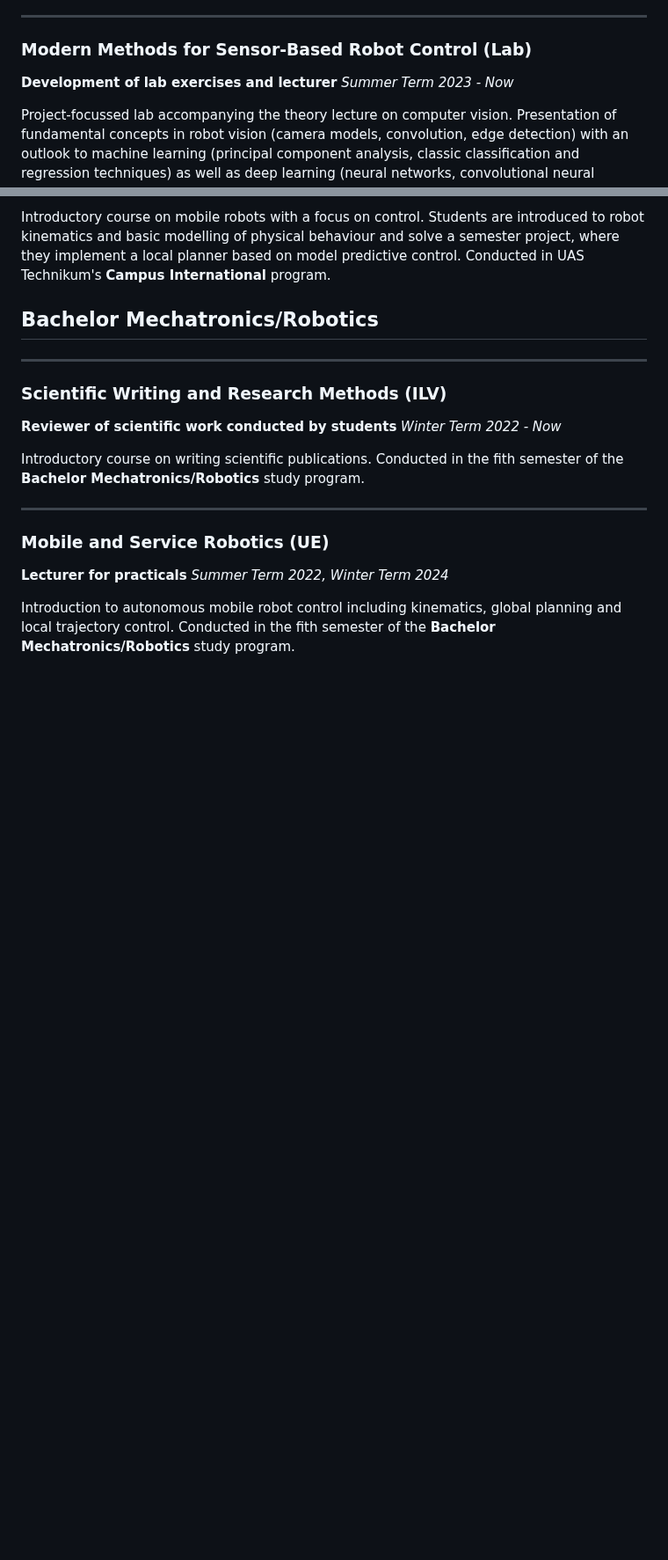
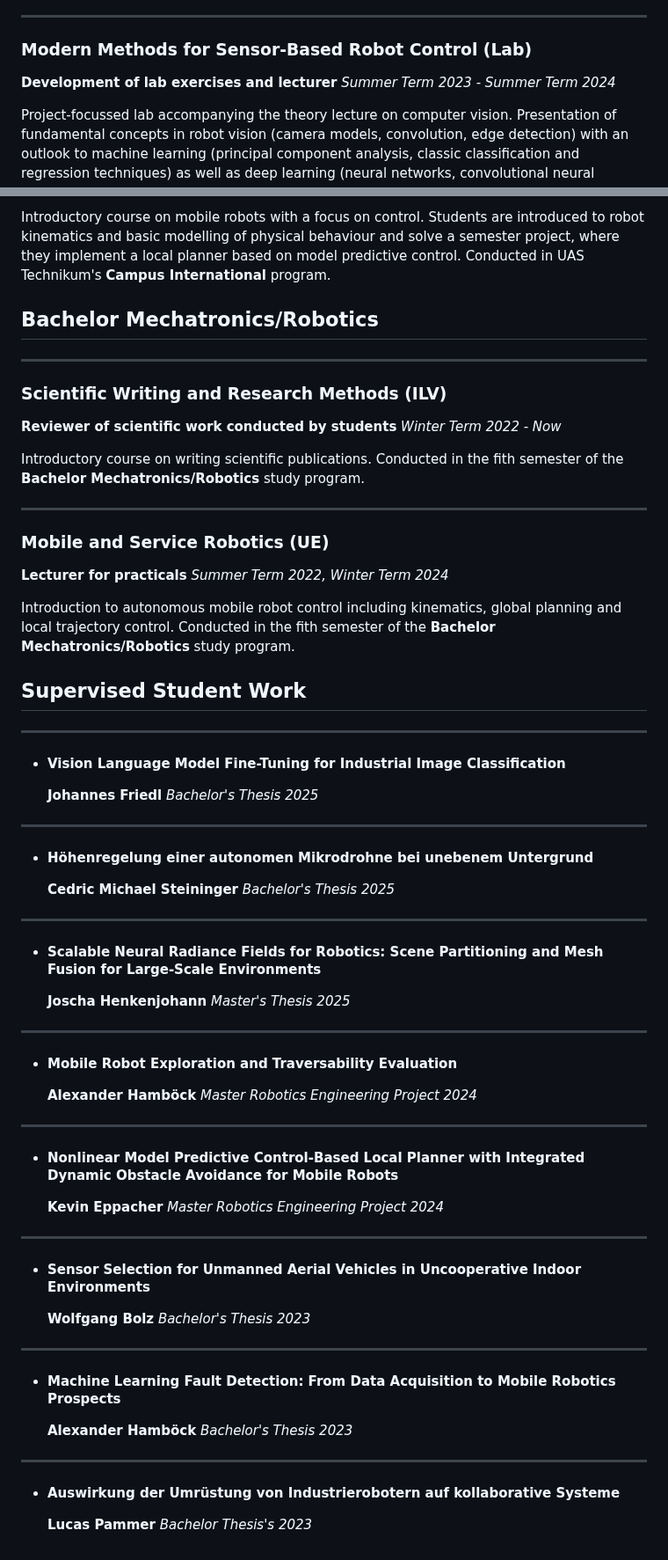
Before and after one commit to SimonSchwaiger/SimonSchwaiger.github.io, a Markdown page: src/teaching_experience.md, 2 parts joined by grey strips. Shown at 88% size. Drawn GitHub-style; blank space fills up the shorter version.

Commit message:
Typos and add supervised student works

```diff
--- a/src/teaching_experience.md
+++ b/src/teaching_experience.md
@@ -21,7 +21,7 @@ Fundamental approaches to simultaneous localisation and mapping (SLAM) based on
 
 ### Modern Methods for Sensor-Based Robot Control (Lab)
 
-**Development of lab exercises and lecturer** *Summer Term 2023 - Now*
+**Development of lab exercises and lecturer** *Summer Term 2023 - Summer Term 2024*
 
 Project-focussed lab accompanying the theory lecture on computer vision. Presentation of fundamental concepts in robot vision (camera models, convolution, edge detection) with an outlook to machine learning (principal component analysis, classic classification and regression techniques) as well as deep learning (neural networks, convolutional neural networks). Conducted in the second semester of the Master Robotics Engineering study program.
 
@@ -66,3 +66,56 @@ Introductory course on writing scientific publications. Conducted in the fith se
 **Lecturer for practicals** *Summer Term 2022, Winter Term 2024*
 
 Introduction to autonomous mobile robot control including kinematics, global planning and local trajectory control. Conducted in the fith semester of the **Bachelor Mechatronics/Robotics** study program.
+
+</div>
+<div class="w3-card-4 w3-margin w3-white" style="padding: 15pt;">
+
+## Supervised Student Work
+
+---
+
+* #### Vision Language Model Fine-Tuning for Industrial Image Classification
+
+    **Johannes Friedl** *Bachelor's Thesis 2025*
+
+---
+
+* #### Höhenregelung einer autonomen Mikrodrohne bei unebenem Untergrund
+
+    **Cedric Michael Steininger** *Bachelor's Thesis 2025*
+
+---
+
+* #### Scalable Neural Radiance Fields for Robotics: Scene Partitioning and Mesh Fusion for Large-Scale Environments
+
+    **Joscha Henkenjohann** *Master's Thesis 2025*
+
+---
+
+* #### Mobile Robot Exploration and Traversability Evaluation
+
+    **Alexander Hamböck** *Master Robotics Engineering Project 2024*
+
+---
+
+* #### Nonlinear Model Predictive Control-Based Local Planner with Integrated Dynamic Obstacle Avoidance for Mobile Robots
+
+    **Kevin Eppacher** *Master Robotics Engineering Project 2024*
+
+---
+
+* #### Sensor Selection for Unmanned Aerial Vehicles in Uncooperative Indoor Environments
+
+    **Wolfgang Bolz** *Bachelor's Thesis 2023*
+
+---
+
+* #### Machine Learning Fault Detection: From Data Acquisition to Mobile Robotics Prospects
+
+    **Alexander Hamböck** *Bachelor's Thesis 2023*
+
+---
+
+* #### Auswirkung der Umrüstung von Industrierobotern auf kollaborative Systeme
+
+    **Lucas Pammer** *Bachelor Thesis's 2023*
```
Also changed, not shown: other parts of src/teaching_experience.md (+1 -1 lines), src/portfolio.md (+1 -1 lines).
